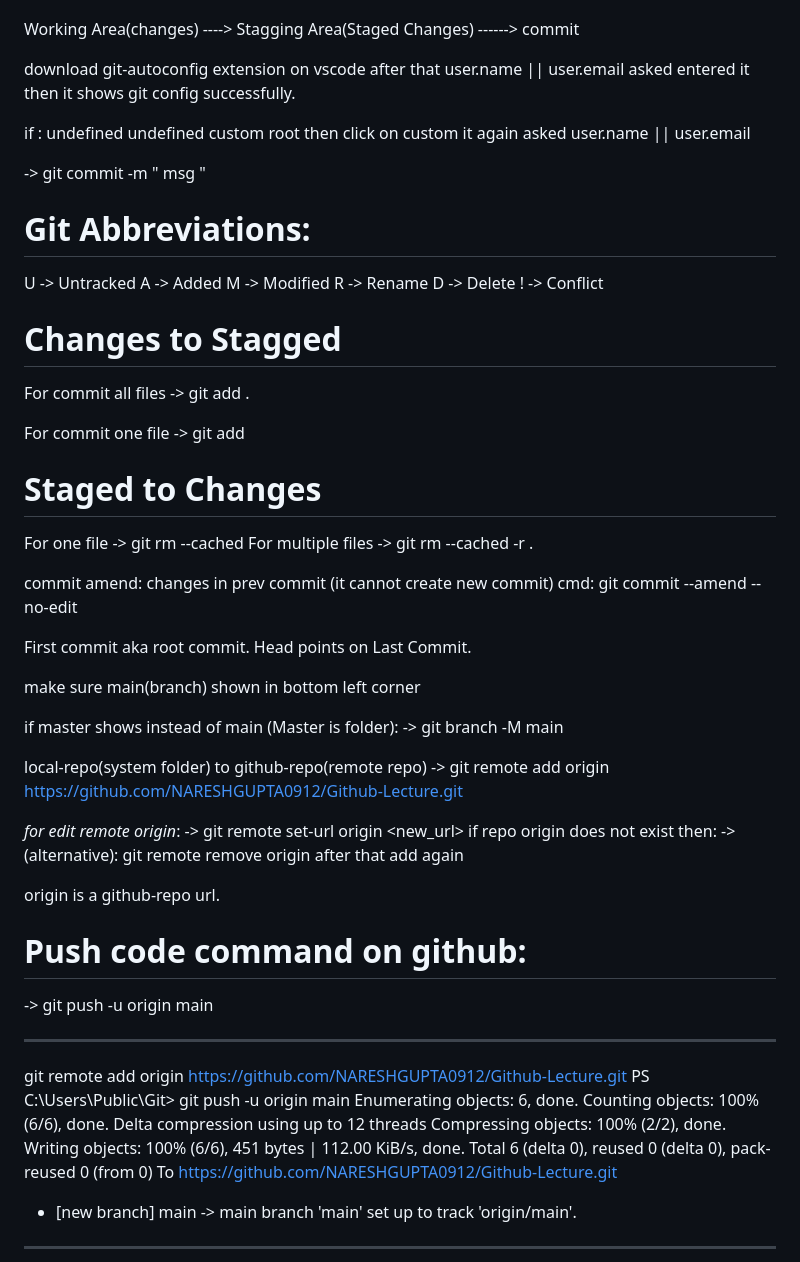
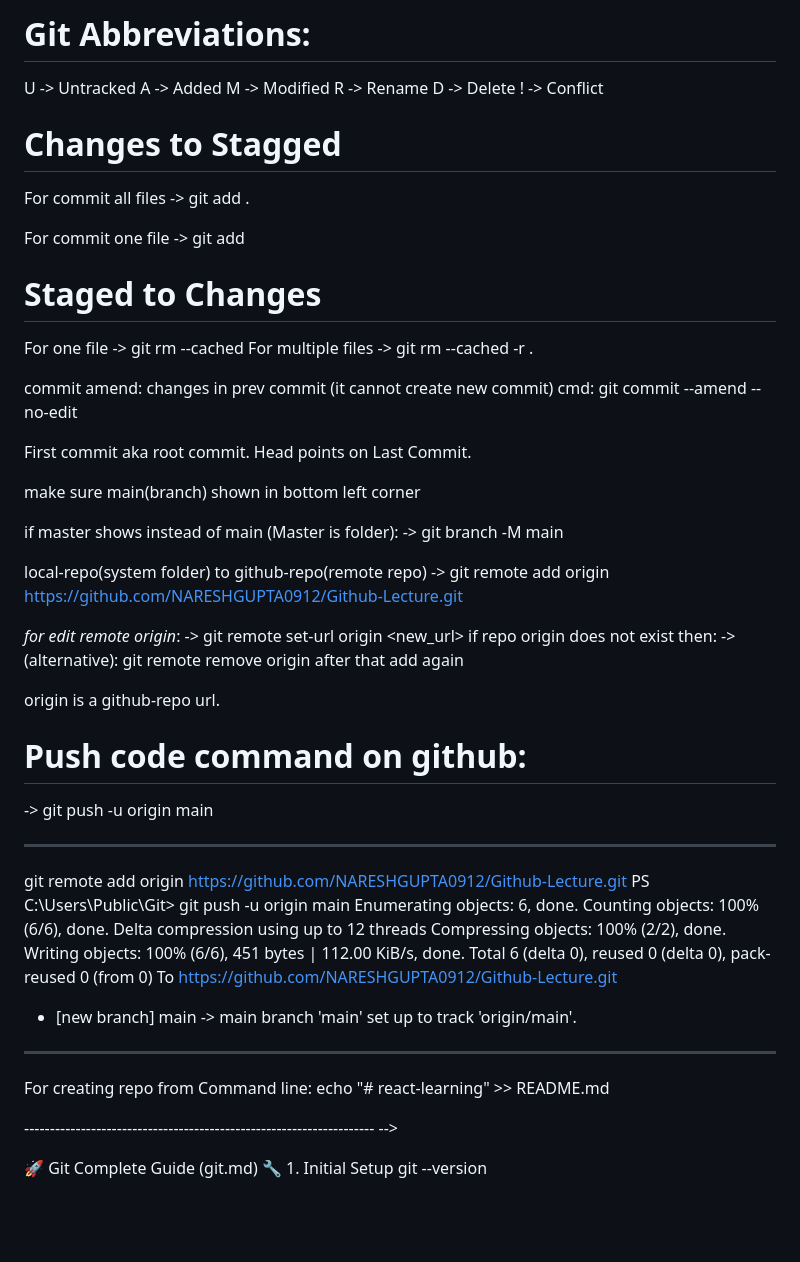
Before and after one commit to NARESHGUPTA0912/qspider-fundamentals, a Markdown page: JAVA/Notes/Git.md, the part around one of its changes. Drawn GitHub-style; blank space fills up the shorter version.

Commit message:
update notes

```diff
--- a/JAVA/Notes/Git.md
+++ b/JAVA/Notes/Git.md
@@ -41,6 +41,7 @@ core.autocrlf=true
 create new folder: git init
 
 <!-- 24 mar -->
+
 Working Area(changes) ----> Stagging Area(Staged Changes) ------> commit
 
 download git-autoconfig extension on vscode
@@ -54,8 +55,8 @@ then click on custom it again asked user.name || user.email
 
 -> git commit -m " msg "
 
+# Git Abbreviations:
 
-# Git Abbreviations:
 U -> Untracked
 A -> Added
 M -> Modified
@@ -64,6 +65,7 @@ D -> Delete
 ! -> Conflict
 
 # Changes to Stagged
+
 For commit all files
 -> git add .
 
@@ -71,6 +73,7 @@ For commit one file
 -> git add <FileName>
 
 # Staged to Changes
+
 For one file
 -> git rm --cached <FileName>
 For multiple files
@@ -88,21 +91,22 @@ if master shows instead of main (Master is folder):
 -> git branch -M main
 
 local-repo(system folder) to github-repo(remote repo)
--> git remote add origin https://github.com/NARESHGUPTA0912/Github-Lecture.git
+-> git remote add origin <https://github.com/NARESHGUPTA0912/Github-Lecture.git>
 
 _for edit remote origin_:
--> git remote set-url origin <new_url>
+-> git remote set-url origin \<new\_url>
 if repo origin does not exist then:
 -> (alternative): git remote remove origin after that add again
 
 origin is a github-repo url.
+
 # Push code command on github:
+
 -> git push -u origin main
 
+---
 
----------------------------------------------------------------
-
-git remote add origin https://github.com/NARESHGUPTA0912/Github-Lecture.git
+git remote add origin <https://github.com/NARESHGUPTA0912/Github-Lecture.git>
 PS C:\Users\Public\Git> git push -u origin main
 Enumerating objects: 6, done.
 Counting objects: 100% (6/6), done.
@@ -110,8 +114,19 @@ Delta compression using up to 12 threads
 Compressing objects: 100% (2/2), done.
 Writing objects: 100% (6/6), 451 bytes | 112.00 KiB/s, done.
 Total 6 (delta 0), reused 0 (delta 0), pack-reused 0 (from 0)
-To https://github.com/NARESHGUPTA0912/Github-Lecture.git
- * [new branch]      main -> main
-branch 'main' set up to track 'origin/main'.
+To <https://github.com/NARESHGUPTA0912/Github-Lecture.git>
 
------------------------------------------------------------------
+* \[new branch] main -> main
+  branch 'main' set up to track 'origin/main'.
+
+---
+
+For creating repo from Command line:
+echo "# react-learning" >> README.md
+
+\-------------------------------------------------------------------- -->
+
+🚀 Git Complete Guide (git.md)
+🔧 1. Initial Setup
+git --version
+
```
Also changed, not shown: other parts of JAVA/Notes/Git.md (+123 -1 lines), JavaScript/JavaScriptNotes.md (+1 -1 lines).
